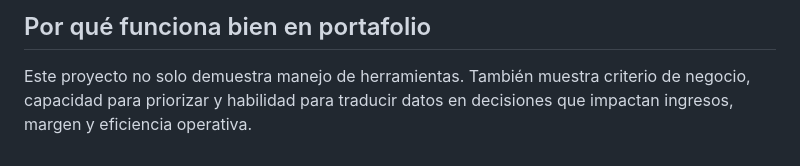
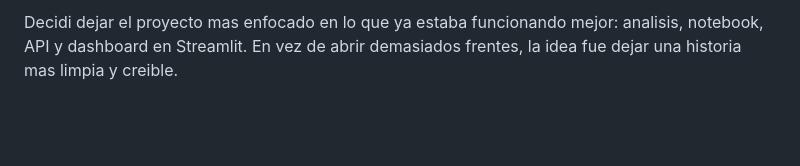
Before and after one commit to SebastianMonjePulecio/ecommerce-profitability-retention-analytics, a Markdown page: README.md, the part around one of its changes. GitHub-like rendering; blank space fills up the shorter version.

```diff
--- a/README.md
+++ b/README.md
@@ -143,4 +134,2 @@ Este análisis ayuda a tomar decisiones como:
 
-## Por qué funciona bien en portafolio
-
-Este proyecto no solo demuestra manejo de herramientas. También muestra criterio de negocio, capacidad para priorizar y habilidad para traducir datos en decisiones que impactan ingresos, margen y eficiencia operativa.
+Decidi dejar el proyecto mas enfocado en lo que ya estaba funcionando mejor: analisis, notebook, API y dashboard en Streamlit. En vez de abrir demasiados frentes, la idea fue dejar una historia mas limpia y creible.
```
Also changed, not shown: other parts of README.md (+56 -65 lines).
